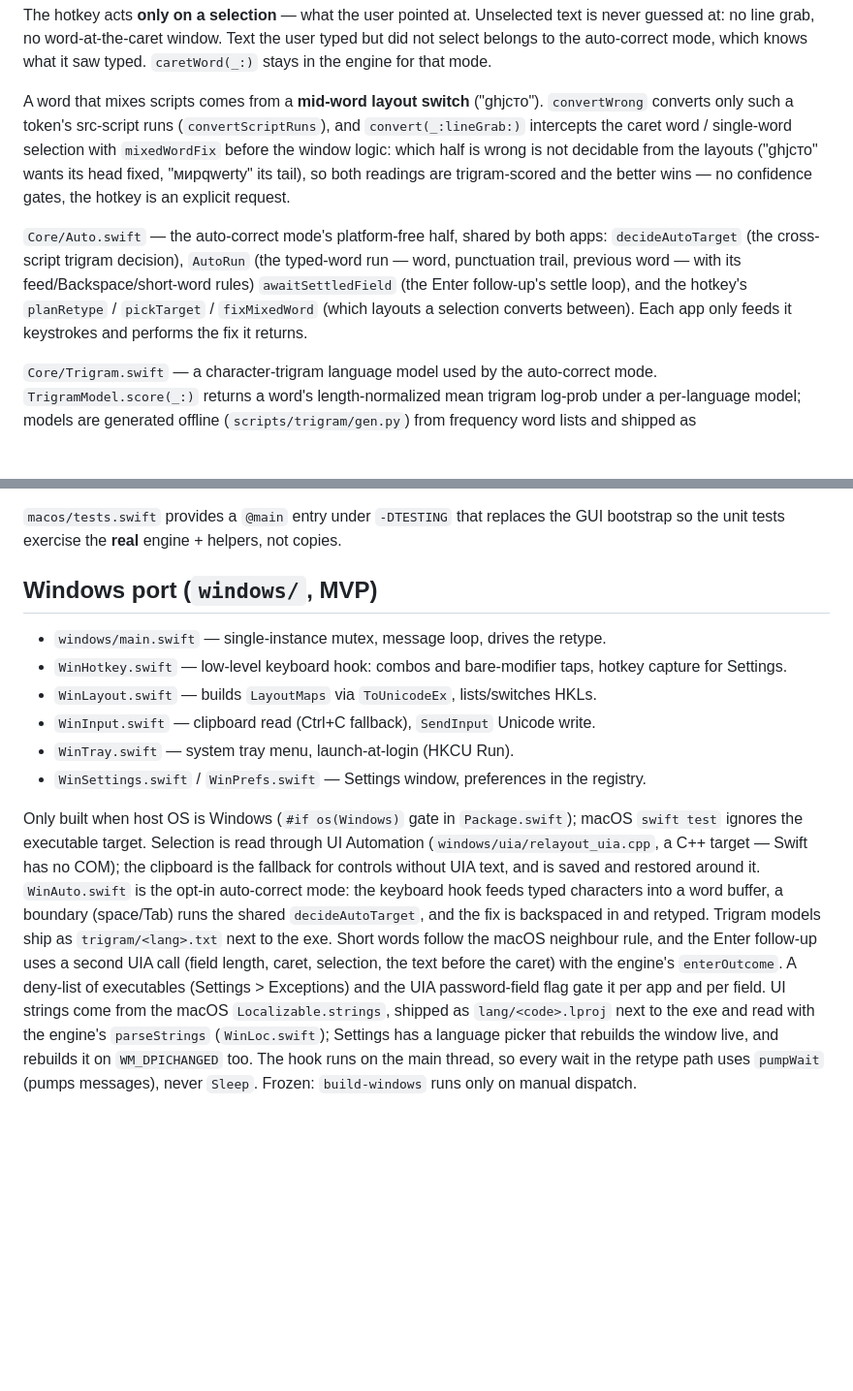
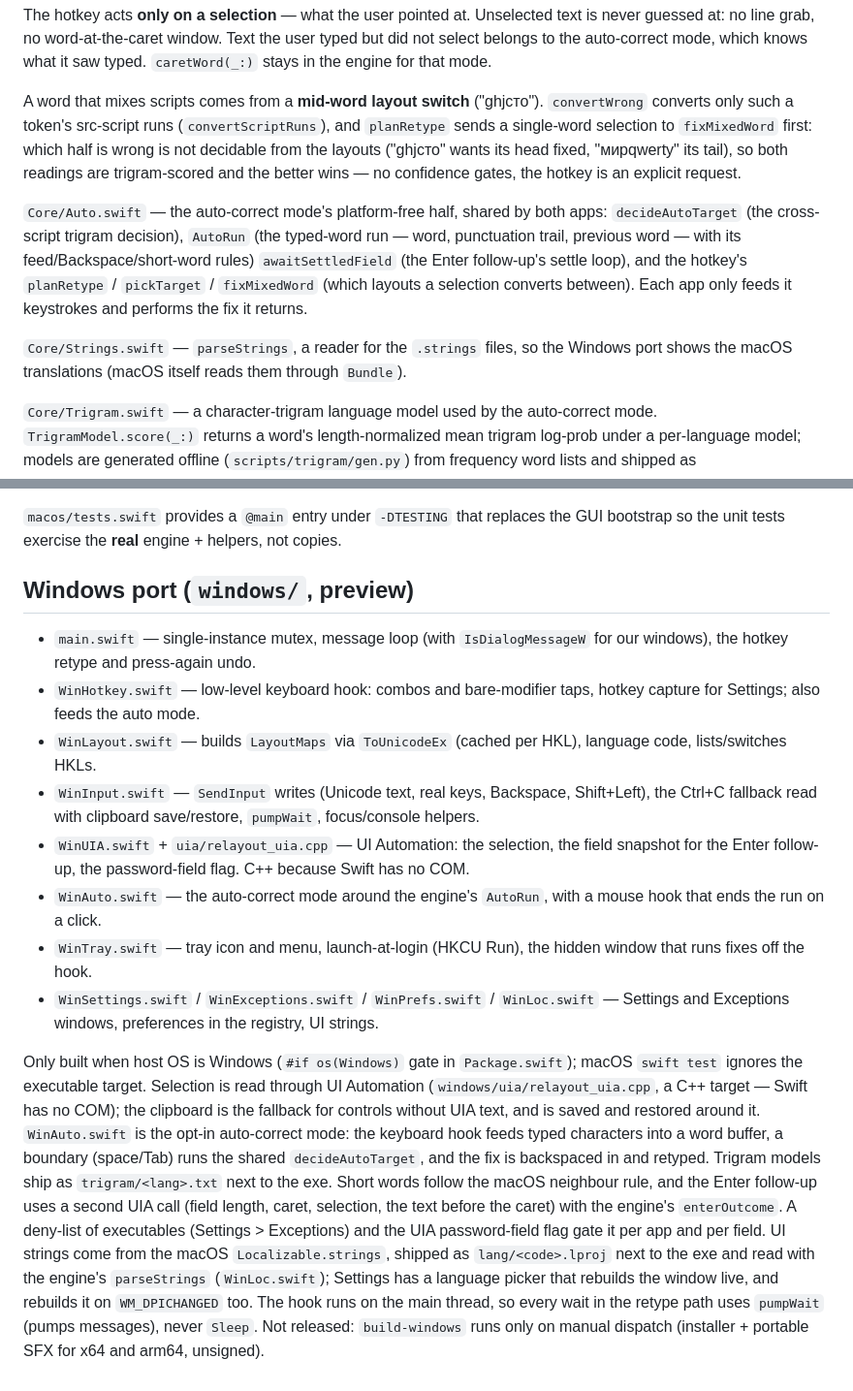
Before and after one commit to vladforfutdinov/reLayout, a Markdown page: docs/ARCHITECTURE.md, 2 parts joined by grey strips. Shown at 97% size. Rendered like a GitHub page; blank space fills up the shorter version.

```diff
--- a/docs/ARCHITECTURE.md
+++ b/docs/ARCHITECTURE.md
@@ -59,9 +59,11 @@ This is why the Option/AltGr layer (`ß`/`æ` ↔ `ы`/`э`) works automatically
 
 The hotkey acts **only on a selection** — what the user pointed at. Unselected text is never guessed at: no line grab, no word-at-the-caret window. Text the user typed but did not select belongs to the auto-correct mode, which knows what it saw typed. `caretWord(_:)` stays in the engine for that mode.
 
-A word that mixes scripts comes from a **mid-word layout switch** ("ghjсто"). `convertWrong` converts only such a token's src-script runs (`convertScriptRuns`), and `convert(_:lineGrab:)` intercepts the caret word / single-word selection with `mixedWordFix` before the window logic: which half is wrong is not decidable from the layouts ("ghjсто" wants its head fixed, "мирqwerty" its tail), so both readings are trigram-scored and the better wins — no confidence gates, the hotkey is an explicit request.
+A word that mixes scripts comes from a **mid-word layout switch** ("ghjсто"). `convertWrong` converts only such a token's src-script runs (`convertScriptRuns`), and `planRetype` sends a single-word selection to `fixMixedWord` first: which half is wrong is not decidable from the layouts ("ghjсто" wants its head fixed, "мирqwerty" its tail), so both readings are trigram-scored and the better wins — no confidence gates, the hotkey is an explicit request.
 
 `Core/Auto.swift` — the auto-correct mode's platform-free half, shared by both apps: `decideAutoTarget` (the cross-script trigram decision), `AutoRun` (the typed-word run — word, punctuation trail, previous word — with its feed/Backspace/short-word rules) `awaitSettledField` (the Enter follow-up's settle loop), and the hotkey's `planRetype` / `pickTarget` / `fixMixedWord` (which layouts a selection converts between). Each app only feeds it keystrokes and performs the fix it returns.
+
+`Core/Strings.swift` — `parseStrings`, a reader for the `.strings` files, so the Windows port shows the macOS translations (macOS itself reads them through `Bundle`).
 
 `Core/Trigram.swift` — a character-trigram language model used by the auto-correct mode. `TrigramModel.score(_:)` returns a word's length-normalized mean trigram log-prob under a per-language model; models are generated offline (`scripts/trigram/gen.py`) from frequency word lists and shipped as `Resources/trigram/<lang>.txt`. Platform-free, so it lives in the engine.
 
@@ -81,13 +83,15 @@ Holds everything outside the engine:
 
 `macos/tests.swift` provides a `@main` entry under `-DTESTING` that replaces the GUI bootstrap so the unit tests exercise the **real** engine + helpers, not copies.
 
-## Windows port (`windows/`, MVP)
+## Windows port (`windows/`, preview)
 
-- `windows/main.swift` — single-instance mutex, message loop, drives the retype.
-- `WinHotkey.swift` — low-level keyboard hook: combos and bare-modifier taps, hotkey capture for Settings.
-- `WinLayout.swift` — builds `LayoutMaps` via `ToUnicodeEx`, lists/switches HKLs.
-- `WinInput.swift` — clipboard read (Ctrl+C fallback), `SendInput` Unicode write.
-- `WinTray.swift` — system tray menu, launch-at-login (HKCU Run).
-- `WinSettings.swift` / `WinPrefs.swift` — Settings window, preferences in the registry.
+- `main.swift` — single-instance mutex, message loop (with `IsDialogMessageW` for our windows), the hotkey retype and press-again undo.
+- `WinHotkey.swift` — low-level keyboard hook: combos and bare-modifier taps, hotkey capture for Settings; also feeds the auto mode.
+- `WinLayout.swift` — builds `LayoutMaps` via `ToUnicodeEx` (cached per HKL), language code, lists/switches HKLs.
+- `WinInput.swift` — `SendInput` writes (Unicode text, real keys, Backspace, Shift+Left), the Ctrl+C fallback read with clipboard save/restore, `pumpWait`, focus/console helpers.
+- `WinUIA.swift` + `uia/relayout_uia.cpp` — UI Automation: the selection, the field snapshot for the Enter follow-up, the password-field flag. C++ because Swift has no COM.
+- `WinAuto.swift` — the auto-correct mode around the engine's `AutoRun`, with a mouse hook that ends the run on a click.
+- `WinTray.swift` — tray icon and menu, launch-at-login (HKCU Run), the hidden window that runs fixes off the hook.
+- `WinSettings.swift` / `WinExceptions.swift` / `WinPrefs.swift` / `WinLoc.swift` — Settings and Exceptions windows, preferences in the registry, UI strings.
 
-Only built when host OS is Windows (`#if os(Windows)` gate in `Package.swift`); macOS `swift test` ignores the executable target. Selection is read through UI Automation (`windows/uia/relayout_uia.cpp`, a C++ target — Swift has no COM); the clipboard is the fallback for controls without UIA text, and is saved and restored around it. `WinAuto.swift` is the opt-in auto-correct mode: the keyboard hook feeds typed characters into a word buffer, a boundary (space/Tab) runs the shared `decideAutoTarget`, and the fix is backspaced in and retyped. Trigram models ship as `trigram/<lang>.txt` next to the exe. Short words follow the macOS neighbour rule, and the Enter follow-up uses a second UIA call (field length, caret, selection, the text before the caret) with the engine's `enterOutcome`. A deny-list of executables (Settings > Exceptions) and the UIA password-field flag gate it per app and per field. UI strings come from the macOS `Localizable.strings`, shipped as `lang/<code>.lproj` next to the exe and read with the engine's `parseStrings` (`WinLoc.swift`); Settings has a language picker that rebuilds the window live, and rebuilds it on `WM_DPICHANGED` too. The hook runs on the main thread, so every wait in the retype path uses `pumpWait` (pumps messages), never `Sleep`. Frozen: `build-windows` runs only on manual dispatch.
+Only built when host OS is Windows (`#if os(Windows)` gate in `Package.swift`); macOS `swift test` ignores the executable target. Selection is read through UI Automation (`windows/uia/relayout_uia.cpp`, a C++ target — Swift has no COM); the clipboard is the fallback for controls without UIA text, and is saved and restored around it. `WinAuto.swift` is the opt-in auto-correct mode: the keyboard hook feeds typed characters into a word buffer, a boundary (space/Tab) runs the shared `decideAutoTarget`, and the fix is backspaced in and retyped. Trigram models ship as `trigram/<lang>.txt` next to the exe. Short words follow the macOS neighbour rule, and the Enter follow-up uses a second UIA call (field length, caret, selection, the text before the caret) with the engine's `enterOutcome`. A deny-list of executables (Settings > Exceptions) and the UIA password-field flag gate it per app and per field. UI strings come from the macOS `Localizable.strings`, shipped as `lang/<code>.lproj` next to the exe and read with the engine's `parseStrings` (`WinLoc.swift`); Settings has a language picker that rebuilds the window live, and rebuilds it on `WM_DPICHANGED` too. The hook runs on the main thread, so every wait in the retype path uses `pumpWait` (pumps messages), never `Sleep`. Not released: `build-windows` runs only on manual dispatch (installer + portable SFX for x64 and arm64, unsigned).
```
Also changed, not shown: other parts of docs/ARCHITECTURE.md (+1 -1 lines), CLAUDE.md (+7 -6 lines), README.md (+15 -5 lines).
